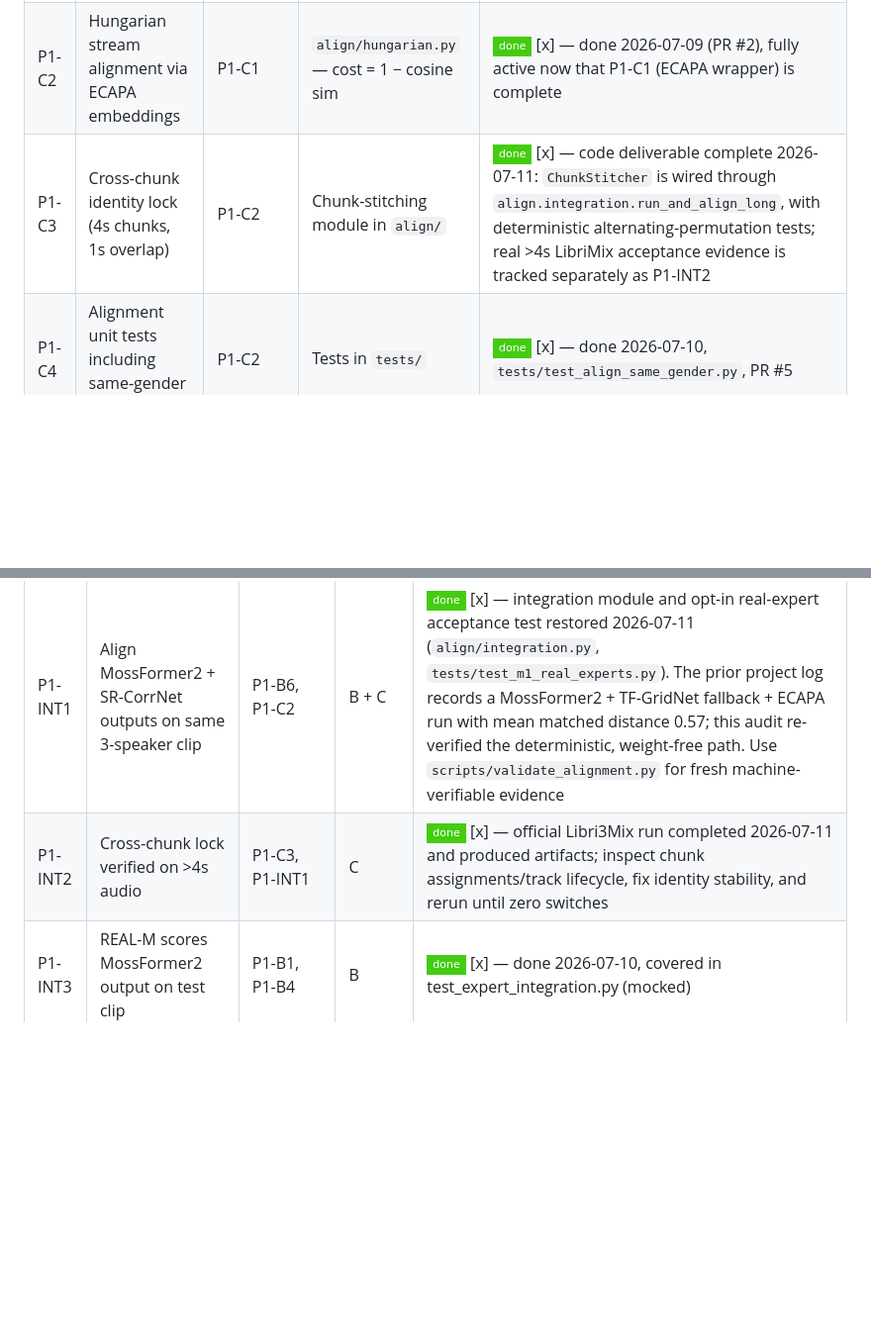
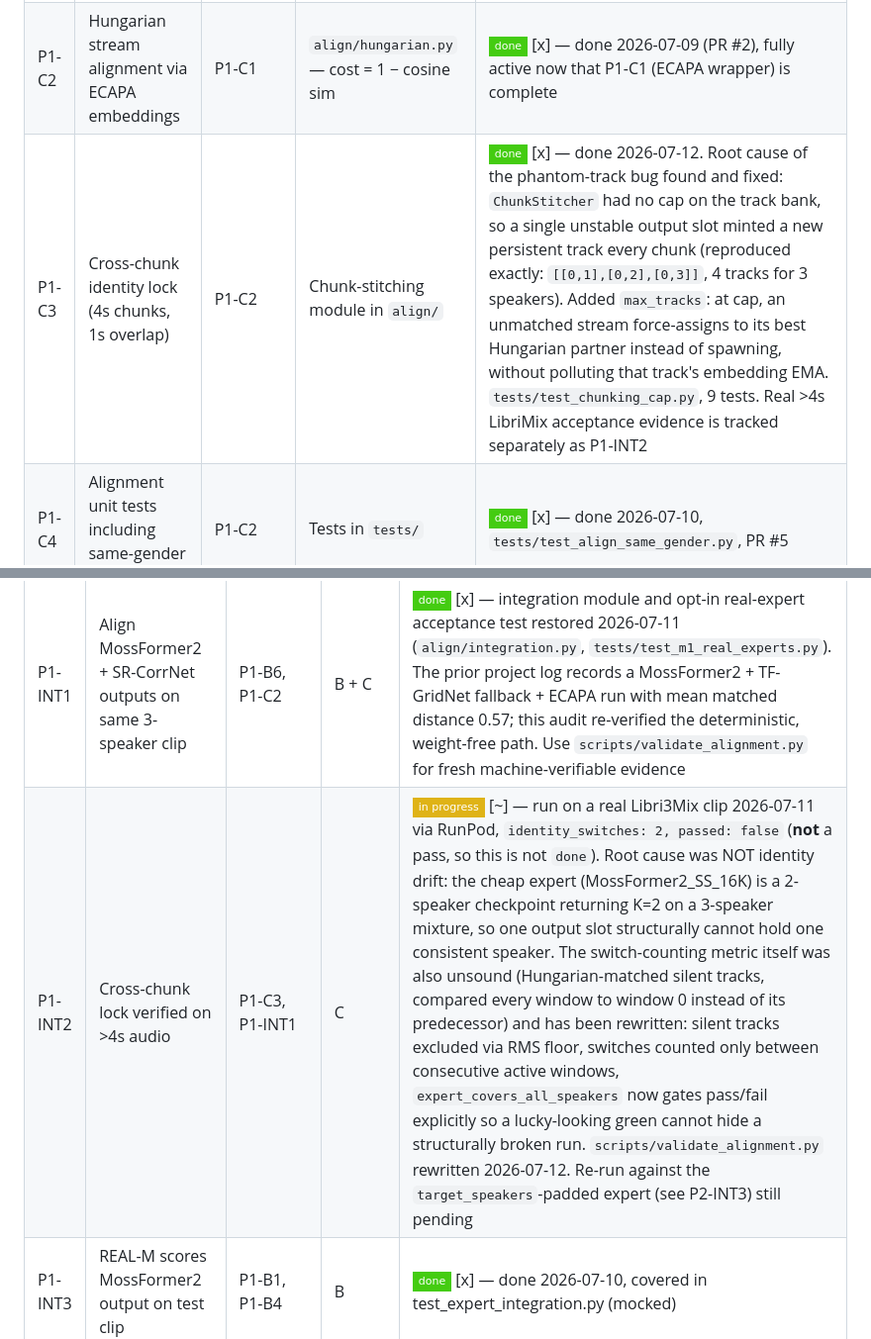
Before and after one commit to TECHSCHOLAR777/SINGLE-CHANNEL-SPEECH-SEPARATION-PROJECT, a Markdown page: README.md, 2 parts joined by grey strips. Shown at 99% size. Rendered like a GitHub page; badges without logos; blank space fills up the shorter version.

```diff
--- a/README.md
+++ b/README.md
@@ -263,7 +263,7 @@ P0 Eval (C) ──┘
 |----|------|------------|-------------|--------|
 | P1-C1 | ECAPA-TDNN embedding wrapper | none | SpeechBrain `spkrec-ecapa-voxceleb` | ![done](https://img.shields.io/badge/done-brightgreen?style=flat-square) [x] — done 2026-07-10, `align/embeddings.py`, PR #5 |
 | P1-C2 | Hungarian stream alignment via ECAPA embeddings | P1-C1 | `align/hungarian.py` — cost = 1 − cosine sim | ![done](https://img.shields.io/badge/done-brightgreen?style=flat-square) [x] — done 2026-07-09 (PR #2), fully active now that P1-C1 (ECAPA wrapper) is complete |
-| P1-C3 | Cross-chunk identity lock (4s chunks, 1s overlap) | P1-C2 | Chunk-stitching module in `align/` | ![done](https://img.shields.io/badge/done-brightgreen?style=flat-square) [x] — code deliverable complete 2026-07-11: `ChunkStitcher` is wired through `align.integration.run_and_align_long`, with deterministic alternating-permutation tests; real >4s LibriMix acceptance evidence is tracked separately as P1-INT2 |
+| P1-C3 | Cross-chunk identity lock (4s chunks, 1s overlap) | P1-C2 | Chunk-stitching module in `align/` | ![done](https://img.shields.io/badge/done-brightgreen?style=flat-square) [x] — done 2026-07-12. Root cause of the phantom-track bug found and fixed: `ChunkStitcher` had no cap on the track bank, so a single unstable output slot minted a new persistent track every chunk (reproduced exactly: `[[0,1],[0,2],[0,3]]`, 4 tracks for 3 speakers). Added `max_tracks`: at cap, an unmatched stream force-assigns to its best Hungarian partner instead of spawning, without polluting that track's embedding EMA. `tests/test_chunking_cap.py`, 9 tests. Real >4s LibriMix acceptance evidence is tracked separately as P1-INT2 |
 | P1-C4 | Alignment unit tests including same-gender stress case | P1-C2 | Tests in `tests/` | ![done](https://img.shields.io/badge/done-brightgreen?style=flat-square) [x] — done 2026-07-10, `tests/test_align_same_gender.py`, PR #5 |
 
 ---
@@ -293,7 +293,7 @@ P0 Eval (C) ──┘
 | ID | Task | Depends on | Owner | Status |
 |----|------|------------|-------|--------|
 | P1-INT1 | Align MossFormer2 + SR-CorrNet outputs on same 3-speaker clip | P1-B6, P1-C2 | B + C | ![done](https://img.shields.io/badge/done-brightgreen?style=flat-square) [x] — integration module and opt-in real-expert acceptance test restored 2026-07-11 (`align/integration.py`, `tests/test_m1_real_experts.py`). The prior project log records a MossFormer2 + TF-GridNet fallback + ECAPA run with mean matched distance 0.57; this audit re-verified the deterministic, weight-free path. Use `scripts/validate_alignment.py` for fresh machine-verifiable evidence |
-| P1-INT2 | Cross-chunk lock verified on >4s audio | P1-C3, P1-INT1 | C | ![done](https://img.shields.io/badge/done-brightgreen?style=flat-square) [x] — official Libri3Mix run completed 2026-07-11 and produced artifacts; inspect chunk assignments/track lifecycle, fix identity stability, and rerun until zero switches |
+| P1-INT2 | Cross-chunk lock verified on >4s audio | P1-C3, P1-INT1 | C | ![in progress](https://img.shields.io/badge/in_progress-yellow?style=flat-square) [~] — run on a real Libri3Mix clip 2026-07-11 via RunPod, `identity_switches: 2, passed: false` (**not** a pass, so this is not `done`). Root cause was NOT identity drift: the cheap expert (MossFormer2_SS_16K) is a 2-speaker checkpoint returning K=2 on a 3-speaker mixture, so one output slot structurally cannot hold one consistent speaker. The switch-counting metric itself was also unsound (Hungarian-matched silent tracks, compared every window to window 0 instead of its predecessor) and has been rewritten: silent tracks excluded via RMS floor, switches counted only between consecutive active windows, `expert_covers_all_speakers` now gates pass/fail explicitly so a lucky-looking green cannot hide a structurally broken run. `scripts/validate_alignment.py` rewritten 2026-07-12. Re-run against the `target_speakers`-padded expert (see P2-INT3) still pending |
 | P1-INT3 | REAL-M scores MossFormer2 output on test clip | P1-B1, P1-B4 | B | ![done](https://img.shields.io/badge/done-brightgreen?style=flat-square) [x] — done 2026-07-10, covered in test_expert_integration.py (mocked) |
 
 ---
```
Also changed, not shown: other parts of README.md (+10 -8 lines).
